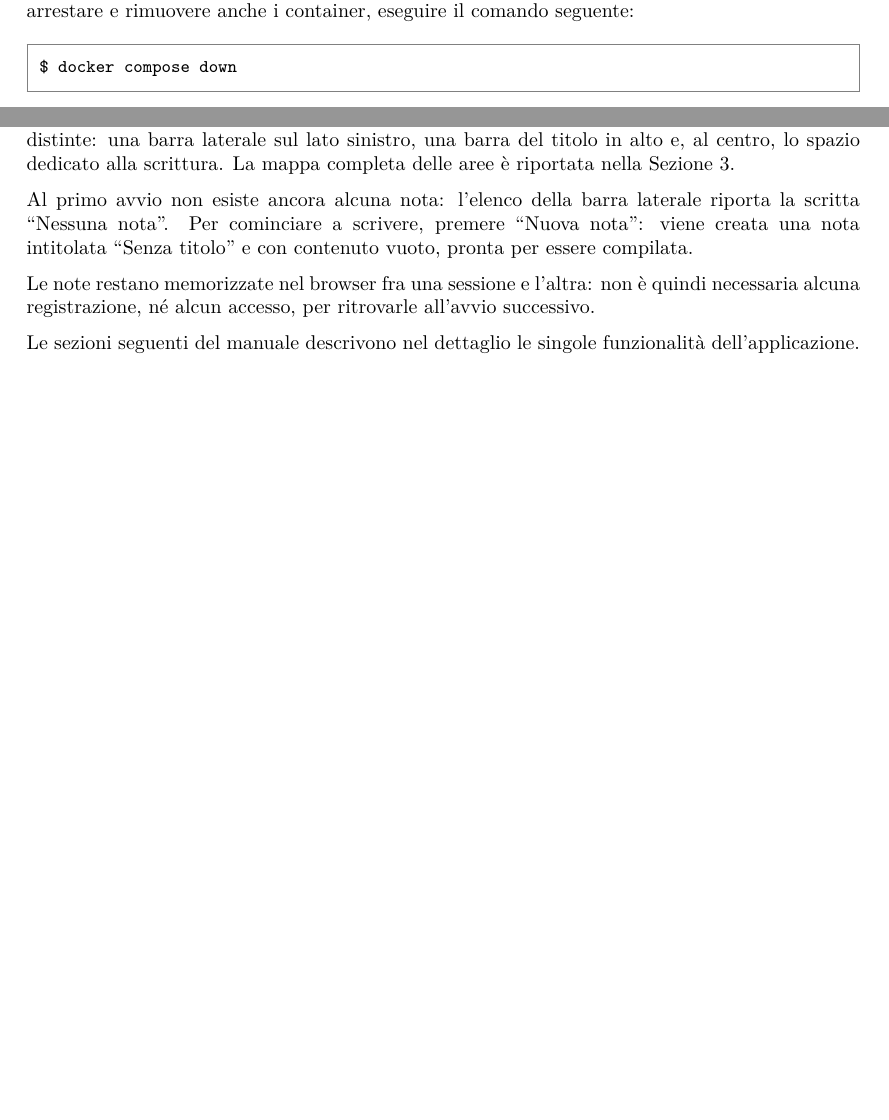
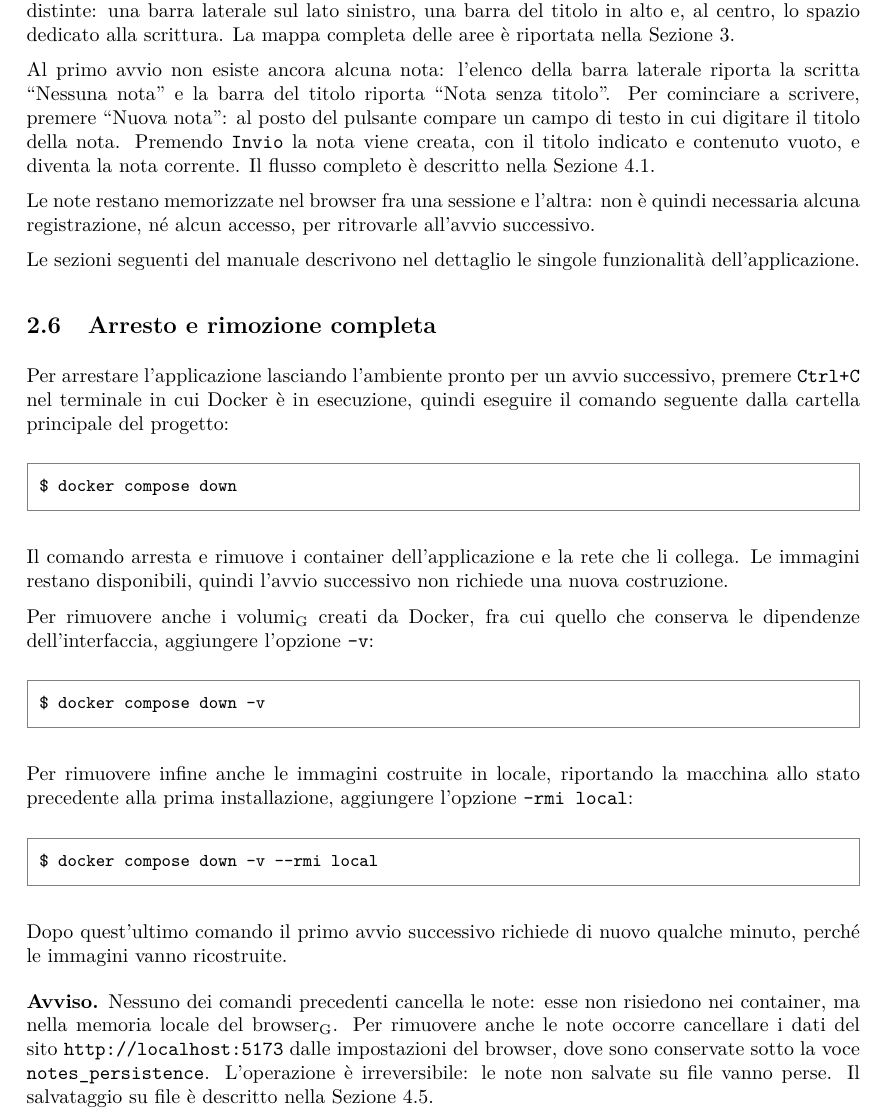
Before and after one commit to thebitless-group-swe/thebitless.github.io, a LaTeX document (PB/doc_esterna/manuale-utente/manuale-utente.tex): two parts of pages 13 and 14 of 29 before the commit and part of page 14 of 30 after it, the two joined at a grey line, cut at the place of the change, the shorter picture padded with empty space. Compiled offline with pdfLaTeX.

Commit message:
docs(manuale-utente): documentare arresto e rimozione completa dell'ambiente

```diff
--- a/PB/doc_esterna/manuale-utente/manuale-utente.tex
+++ b/PB/doc_esterna/manuale-utente/manuale-utente.tex
@@ -446,21 +446,46 @@ Ad avvio completato, i due indirizzi seguenti rispondono in locale:
     \item \textbf{servizio di backend}: \url{http://localhost:8000}. L'indirizzo non serve all'utente e si riporta soltanto per consentire di verificare che il servizio risponda.
 \end{itemize}
 
-Per arrestare l'applicazione, premere \texttt{Ctrl+C} nel terminale in cui Docker è in esecuzione. Per arrestare e rimuovere anche i container, eseguire il comando seguente:
+Per arrestare l'applicazione, premere \texttt{Ctrl+C} nel terminale in cui Docker è in esecuzione. L'arresto completo e la rimozione dell'ambiente sono descritti nella Sezione~\ref{sec:arresto-rimozione}.
+
+\subsection{Il primo avvio}
+\label{sec:primo-avvio}
+Aprendo l'applicazione per la prima volta, la schermata si presenta suddivisa in poche aree distinte: una barra laterale sul lato sinistro, una barra del titolo in alto e, al centro, lo spazio dedicato alla scrittura. La mappa completa delle aree è riportata nella Sezione~\ref{sec:guida-interfaccia}.
+
+Al primo avvio non esiste ancora alcuna nota: l'elenco della barra laterale riporta la scritta ``Nessuna nota'' e la barra del titolo riporta ``Nota senza titolo''. Per cominciare a scrivere, premere ``Nuova nota'': al posto del pulsante compare un campo di testo in cui digitare il titolo della nota. Premendo \texttt{Invio} la nota viene creata, con il titolo indicato e contenuto vuoto, e diventa la nota corrente. Il flusso completo è descritto nella Sezione~\ref{sec:creare-nota}.
+
+Le note restano memorizzate nel browser fra una sessione e l'altra: non è quindi necessaria alcuna registrazione, né alcun accesso, per ritrovarle all'avvio successivo.
+
+Le sezioni seguenti del manuale descrivono nel dettaglio le singole funzionalità dell'applicazione.
+
+\subsection{Arresto e rimozione completa}
+\label{sec:arresto-rimozione}
+Per arrestare l'applicazione lasciando l'ambiente pronto per un avvio successivo, premere \texttt{Ctrl+C} nel terminale in cui Docker è in esecuzione, quindi eseguire il comando seguente dalla cartella principale del progetto:
 
 \begin{comando}
 $ docker compose down
 \end{comando}
 
-\subsection{Il primo avvio}
-\label{sec:primo-avvio}
-Aprendo l'applicazione per la prima volta, la schermata si presenta suddivisa in poche aree distinte: una barra laterale sul lato sinistro, una barra del titolo in alto e, al centro, lo spazio dedicato alla scrittura. La mappa completa delle aree è riportata nella Sezione~\ref{sec:guida-interfaccia}.
+Il comando arresta e rimuove i container dell'applicazione e la rete che li collega. Le immagini restano disponibili, quindi l'avvio successivo non richiede una nuova costruzione.
 
-Al primo avvio non esiste ancora alcuna nota: l'elenco della barra laterale riporta la scritta ``Nessuna nota''. Per cominciare a scrivere, premere ``Nuova nota'': viene creata una nota intitolata ``Senza titolo'' e con contenuto vuoto, pronta per essere compilata.
+Per rimuovere anche i volumi\textsubscript{G} creati da Docker, fra cui quello che conserva le dipendenze dell'interfaccia, aggiungere l'opzione \texttt{-v}:
 
-Le note restano memorizzate nel browser fra una sessione e l'altra: non è quindi necessaria alcuna registrazione, né alcun accesso, per ritrovarle all'avvio successivo.
+\begin{comando}
+$ docker compose down -v
+\end{comando}
 
-Le sezioni seguenti del manuale descrivono nel dettaglio le singole funzionalità dell'applicazione.
+Per rimuovere infine anche le immagini costruite in locale, riportando la macchina allo stato precedente alla prima installazione, aggiungere l'opzione \texttt{--rmi local}:
+
+\begin{comando}
+$ docker compose down -v --rmi local
+\end{comando}
+
+Dopo quest'ultimo comando il primo avvio successivo richiede di nuovo qualche minuto, perché le immagini vanno ricostruite.
+
+\vspace{0.5em}
+
+\noindent
+\textbf{Avviso.} Nessuno dei comandi precedenti cancella le note: esse non risiedono nei container, ma nella memoria locale del browser\textsubscript{G}. Per rimuovere anche le note occorre cancellare i dati del sito \texttt{http://localhost:5173} dalle impostazioni del browser, dove sono conservate sotto la voce \texttt{notes\_persistence}. L'operazione è irreversibile: le note non salvate su file vanno perse. Il salvataggio su file è descritto nella Sezione~\ref{sec:salvare-nota-file}.
 
 % ---------------------------------------------------------------------------
 % NOTA. La differenza di comportamento del salvataggio su file fra i browser
```
Also changed, not shown: PB/doc_esterna/manuale-utente/manuale-utente.tex (4 more changed lines).
